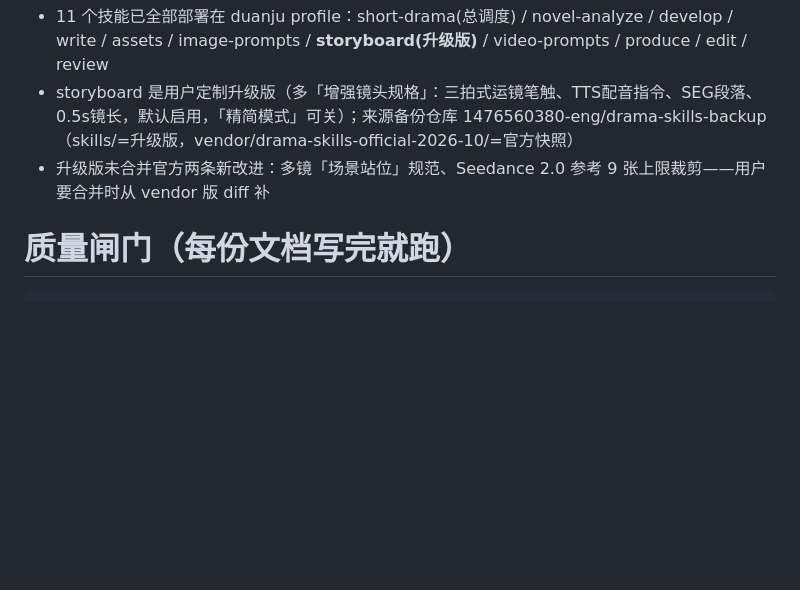
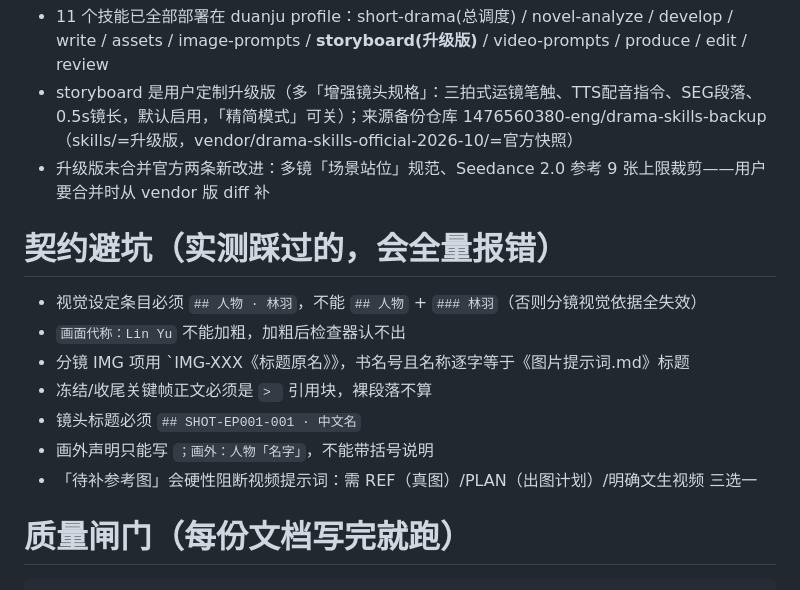
Before and after one commit to 1476560380-eng/drama-skills-backup, a Markdown page: skills/short-drama-suite-usage/SKILL.md, the part around the change. GitHub-like rendering; blank space fills up the shorter version.

Commit message:
backup: suite-usage 补契约避坑清单（7 条实测踩过的格式坑）

````diff
--- a/skills/short-drama-suite-usage/SKILL.md
+++ b/skills/short-drama-suite-usage/SKILL.md
@@ -7,6 +7,15 @@ description: Use when 提到短剧创作、《末世选择》项目、短剧说
 - 11 个技能已全部部署在 duanju profile：short-drama(总调度) / novel-analyze / develop / write / assets / image-prompts / **storyboard(升级版)** / video-prompts / produce / edit / review
 - storyboard 是用户定制升级版（多「增强镜头规格」：三拍式运镜笔触、TTS配音指令、SEG段落、0.5s镜长，默认启用，「精简模式」可关）；来源备份仓库 1476560380-eng/drama-skills-backup（skills/=升级版，vendor/drama-skills-official-2026-10/=官方快照）
 - 升级版未合并官方两条新改进：多镜「场景站位」规范、Seedance 2.0 参考 9 张上限裁剪——用户要合并时从 vendor 版 diff 补
+
+# 契约避坑（实测踩过的，会全量报错）
+- 视觉设定条目必须 `## 人物 · 林羽`，不能 `## 人物` + `### 林羽`（否则分镜视觉依据全失效）
+- `画面代称：Lin Yu` 不能加粗，加粗后检查器认不出
+- 分镜 IMG 项用 `IMG-XXX《标题原名》》，书名号且名称逐字等于《图片提示词.md》标题
+- 冻结/收尾关键帧正文必须是 `> ` 引用块，裸段落不算
+- 镜头标题必须 `## SHOT-EP001-001 · 中文名`
+- 画外声明只能写 `；画外：人物「名字」`，不能带括号说明
+- 「待补参考图」会硬性阻断视频提示词：需 REF（真图）/PLAN（出图计划）/明确文生视频 三选一
 
 # 质量闸门（每份文档写完就跑）
 ```bash
````
